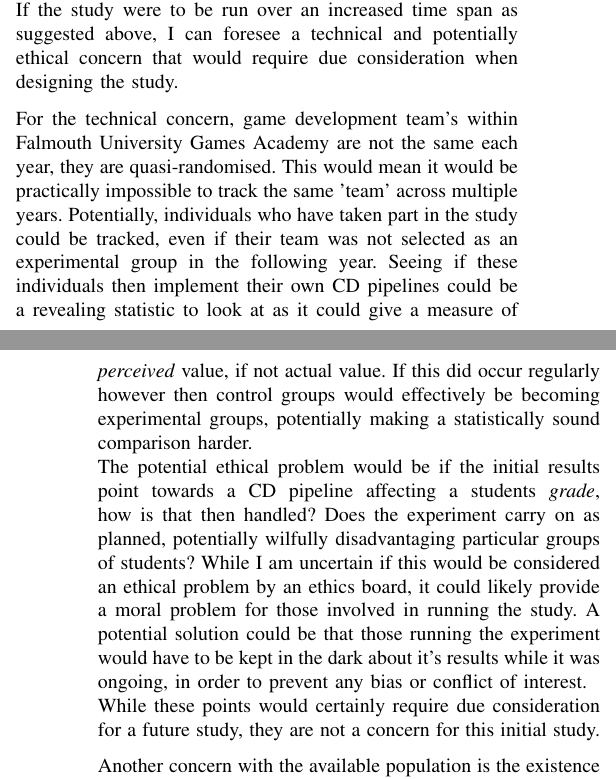
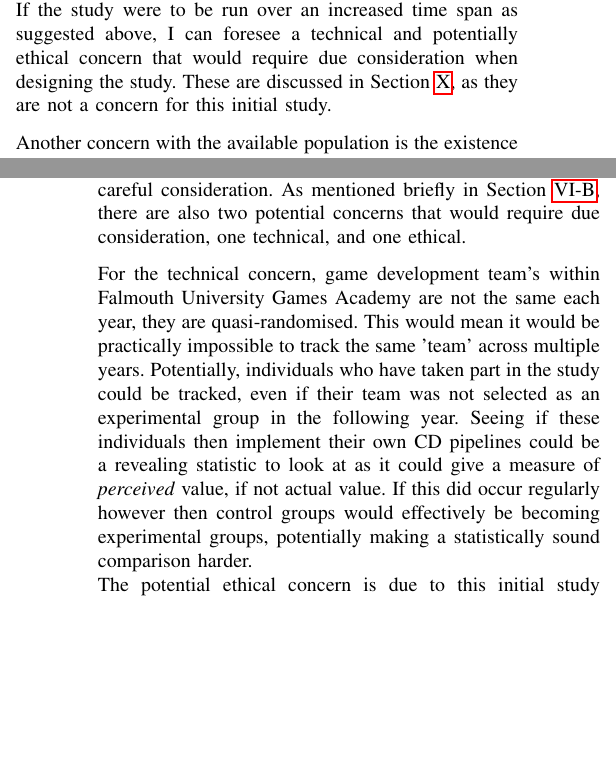
Before and after one commit to FDonovan98/Dissertation, a LaTeX thesis (dissertation.tex): two parts of the columns of pages 4 and 5 of 15 before the commit and two parts of the columns of pages 4 and 8 of 14 after it, joined at a grey line, cut so that both start at the same text, the shorter picture padded with empty space. The pictures show the PDF file dissertation.pdf that the author committed with the source.

Commit message:
Move section in limitations into future work as it is referencing concerns re future work

```diff
--- a/dissertation.tex
+++ b/dissertation.tex
@@ -142,15 +142,11 @@ Each team also has an academic supervisor, a member of the faculty who meets wit
 
 The study will be run over 11 weeks from January 10th 2021 to March 28th 2021, at the conclusion of which the data will be analysed using the \textit{ANOVA: repeated measurements, between factors} method. See the section titled Data Analysis, \& figure \ref{ANOVArepeatedbetween}, for an explanation and discussion on sample size.
 
-\subsection{Limitations}
+\subsection{Limitations} \label{Limitations}
 % SOME OF THIS COULD BE INCLUDED IN THE EXPERIMENTAL DESIGN SECTION TO JUSTIFY DESIGN DECISIONS. ETHICAL ISSUE COULD BE BETTER WITHIN ETHICS SECTION.
 The primary limitation in this study is the population size available to draw from, due to needing 2/3 of the population to take part in order to achieve statistical significance (see the section on Data Analysis for further details). This could be solved either by increasing the duration of the study, or increasing the population size available to draw from. If this study were to be expanded and run again, I would ideally like to increase the study duration and follow team's from their first year all the way through to graduation. This would allow half of the teams to be introduced to the CD pipeline immediately, and then their results, feedback, and attitudes across all three years could be tracked against the control groups. This could also be done at the same time across multiple cohorts, providing increased statistical significance and helping to account for random variation between different cohorts general level of skill and experience. \\
 The second option would be to  increasing the population available to the study by reaching out to and running the study with multiple institutions, however I would caution against this without due consideration. Due to the potentially significant environmental variation between institutions in staffing, course format, team agency, and an incredibly high number of other things, team's from different institutions would fall within different strata, meaning the data gathered could not reliably be treated as a single data set. \\
-If the study were to be run over an increased time span as suggested above, I can foresee a technical and potentially ethical concern that would require due consideration when designing the study.
-
-For the technical concern, game development team's within Falmouth University Games Academy are not the same each year, they are quasi-randomised. This would mean it would be practically impossible to track the same 'team' across multiple years. Potentially, individuals who have taken part in the study could be tracked, even if their team was not selected as an experimental group in the following year. Seeing if these individuals then implement their own CD pipelines could be a revealing statistic to look at as it could give a measure of \textit{perceived} value, if not actual value. If this did occur regularly however then control groups would effectively be becoming experimental groups, potentially making a statistically sound comparison harder. \\
-The potential ethical problem would be if the initial results point towards a CD pipeline affecting a students \textit{grade}, how is that then handled? Does the experiment carry on as planned, potentially wilfully disadvantaging particular groups of students? While I am uncertain if this would be considered an ethical problem by an ethics board, it could likely provide a moral problem for those involved in running the study. A potential solution could be that those running the experiment would have to be kept in the dark about it's results while it was ongoing, in order to prevent any bias or conflict of interest. \\
-While these points would certainly require due consideration for a future study, they are not a concern for this initial study.
+If the study were to be run over an increased time span as suggested above, I can foresee a technical and potentially ethical concern that would require due consideration when designing the study. These are discussed in Section \ref{conclusion}, as they are not a concern for this initial study.
 
 Another concern with the available population is the existence of four substrata within this population. The four main substrata present are the four academic years within Falmouth University Games Academy, three undergraduate years and a Masters year. The environmental variation within these substrata will be minimised due to all students being of the same institution, however, there will still be variation across several factors. This variation will primarily be in experience, which will, broadly, increase with the academic year of the student team.
 
```
Also changed, not shown: dissertation.pdf, dissertation.tex (5 more changed lines), 1 other file.
